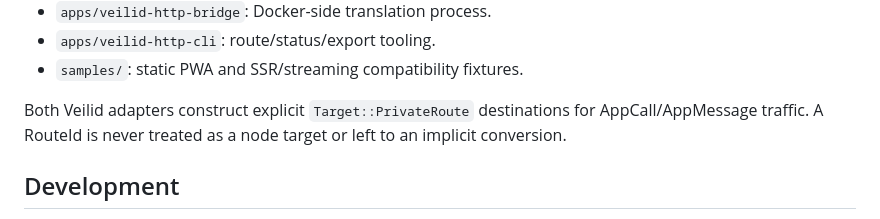
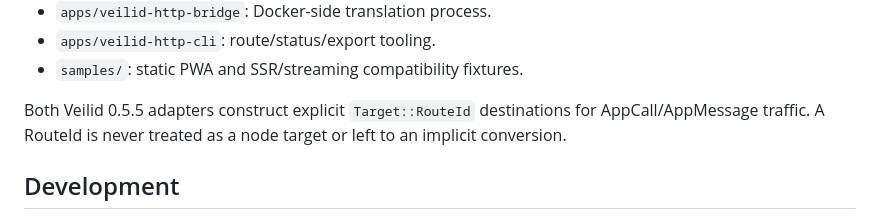
Before and after one commit to magiccodingman/VeilidHttp, a Markdown page: README.md, the part around the change. GitHub-like rendering.

Commit message:
Document Veilid 0.5.5 RouteId targets

```diff
--- a/README.md
+++ b/README.md
@@ -66,7 +66,7 @@ expose arbitrary TCP or UDP tunnels. WebSockets, SignalR, WebTransport, and HTTP
 - `apps/veilid-http-cli`: route/status/export tooling.
 - `samples/`: static PWA and SSR/streaming compatibility fixtures.
 
-Both Veilid adapters construct explicit `Target::PrivateRoute` destinations for
+Both Veilid 0.5.5 adapters construct explicit `Target::RouteId` destinations for
 AppCall/AppMessage traffic. A RouteId is never treated as a node target or left to an
 implicit conversion.
 
```
